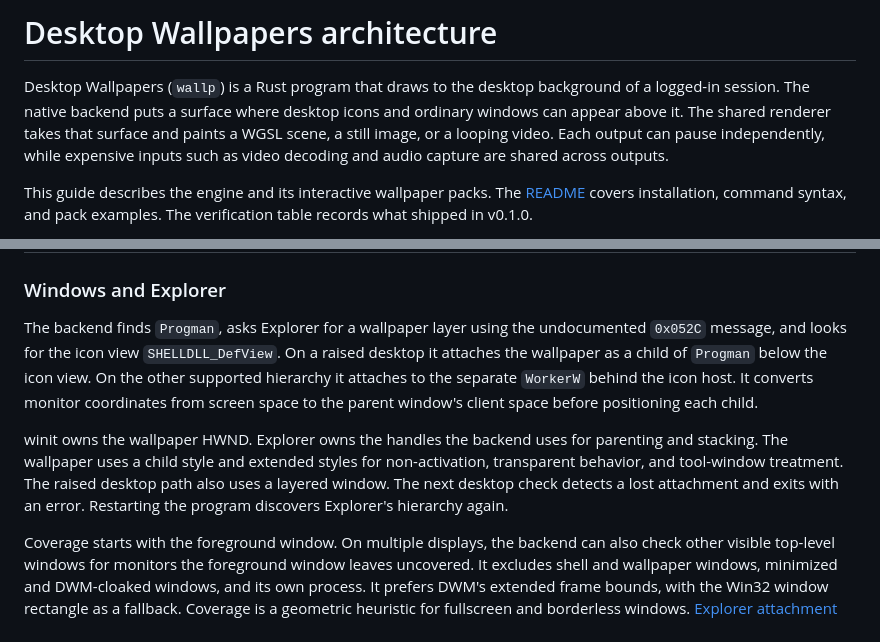
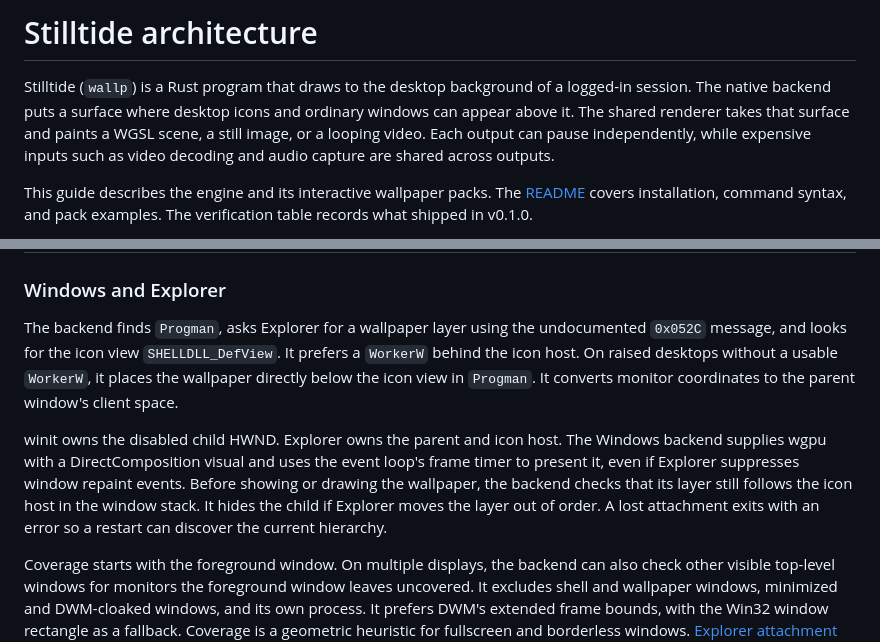
Before and after one commit to Hike-12/Codex_1-Desktop-Wallpapers, a Markdown page: ARCHITECTURE.md, 2 parts joined by grey strips. GitHub-like rendering.

```diff
--- a/ARCHITECTURE.md
+++ b/ARCHITECTURE.md
@@ -1,6 +1,6 @@
-# Desktop Wallpapers architecture
+# Stilltide architecture
 
-Desktop Wallpapers (`wallp`) is a Rust program that draws to the desktop background of a logged-in session. The native backend puts a surface where desktop icons and ordinary windows can appear above it. The shared renderer takes that surface and paints a WGSL scene, a still image, or a looping video. Each output can pause independently, while expensive inputs such as video decoding and audio capture are shared across outputs.
+Stilltide (`wallp`) is a Rust program that draws to the desktop background of a logged-in session. The native backend puts a surface where desktop icons and ordinary windows can appear above it. The shared renderer takes that surface and paints a WGSL scene, a still image, or a looping video. Each output can pause independently, while expensive inputs such as video decoding and audio capture are shared across outputs.
 
 This guide describes the engine and its interactive wallpaper packs. The [README](README.md) covers installation, command syntax, and pack examples. The verification table records what shipped in v0.1.0.
 
@@ -57,9 +57,9 @@ Windows, macOS, and X11 use winit to create windows and dispatch events. Wayland
 
 ### Windows and Explorer
 
-The backend finds `Progman`, asks Explorer for a wallpaper layer using the undocumented `0x052C` message, and looks for the icon view `SHELLDLL_DefView`. On a raised desktop it attaches the wallpaper as a child of `Progman` below the icon view. On the other supported hierarchy it attaches to the separate `WorkerW` behind the icon host. It converts monitor coordinates from screen space to the parent window's client space before positioning each child.
+The backend finds `Progman`, asks Explorer for a wallpaper layer using the undocumented `0x052C` message, and looks for the icon view `SHELLDLL_DefView`. It prefers a `WorkerW` behind the icon host. On raised desktops without a usable `WorkerW`, it places the wallpaper directly below the icon view in `Progman`. It converts monitor coordinates to the parent window's client space.
 
-winit owns the wallpaper HWND. Explorer owns the handles the backend uses for parenting and stacking. The wallpaper uses a child style and extended styles for non-activation, transparent behavior, and tool-window treatment. The raised desktop path also uses a layered window. The next desktop check detects a lost attachment and exits with an error. Restarting the program discovers Explorer's hierarchy again.
+winit owns the disabled child HWND. Explorer owns the parent and icon host. The Windows backend supplies wgpu with a DirectComposition visual and uses the event loop's frame timer to present it, even if Explorer suppresses window repaint events. Before showing or drawing the wallpaper, the backend checks that its layer still follows the icon host in the window stack. It hides the child if Explorer moves the layer out of order. A lost attachment exits with an error so a restart can discover the current hierarchy.
 
 Coverage starts with the foreground window. On multiple displays, the backend can also check other visible top-level windows for monitors the foreground window leaves uncovered. It excludes shell and wallpaper windows, minimized and DWM-cloaked windows, and its own process. It prefers DWM's extended frame bounds, with the Win32 window rectangle as a fallback. Coverage is a geometric heuristic for fullscreen and borderless windows. [Explorer attachment and coverage](platform-win/src/desktop.rs)
 
```
Also changed, not shown: README.md (+5 -3 lines), branding/stilltide.png (added), 12 other files.
